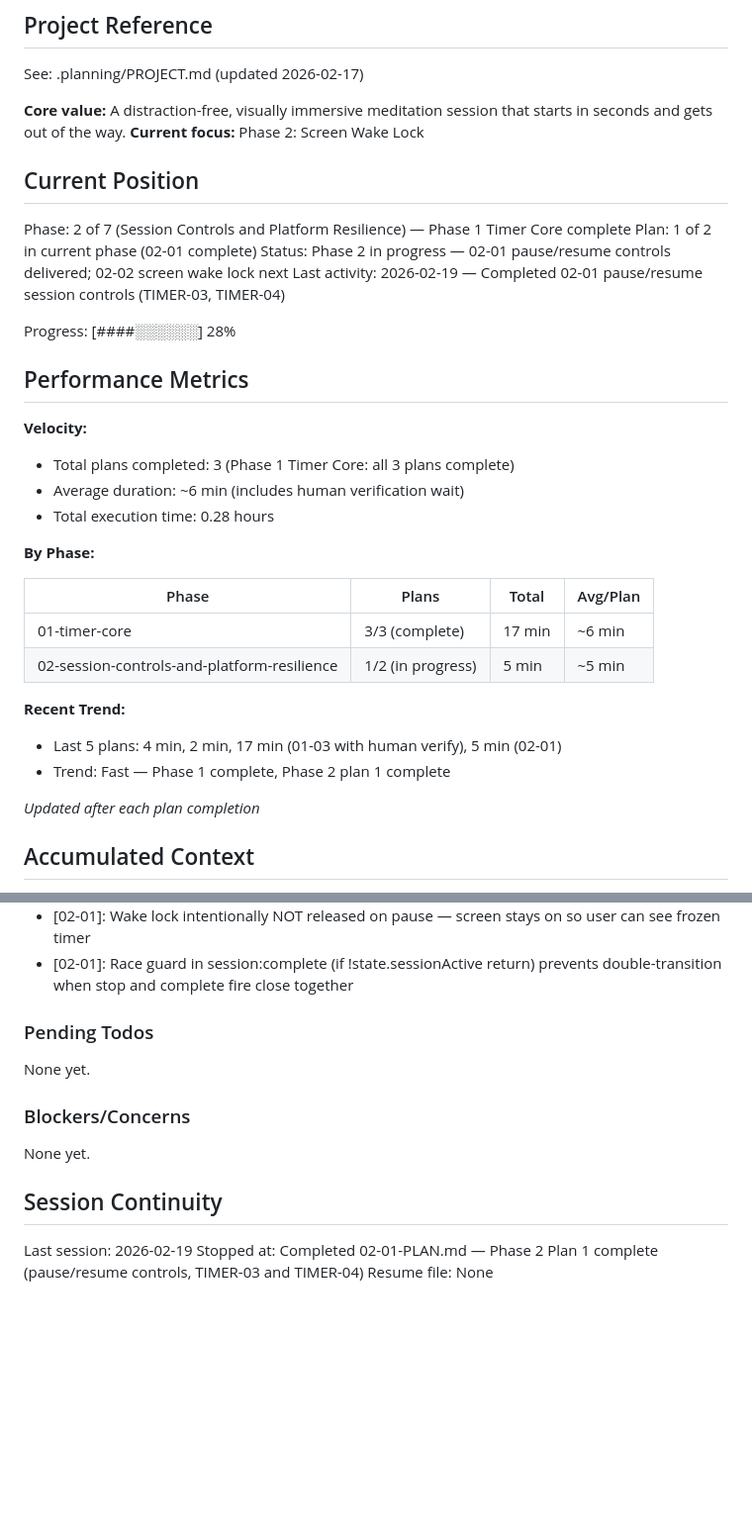
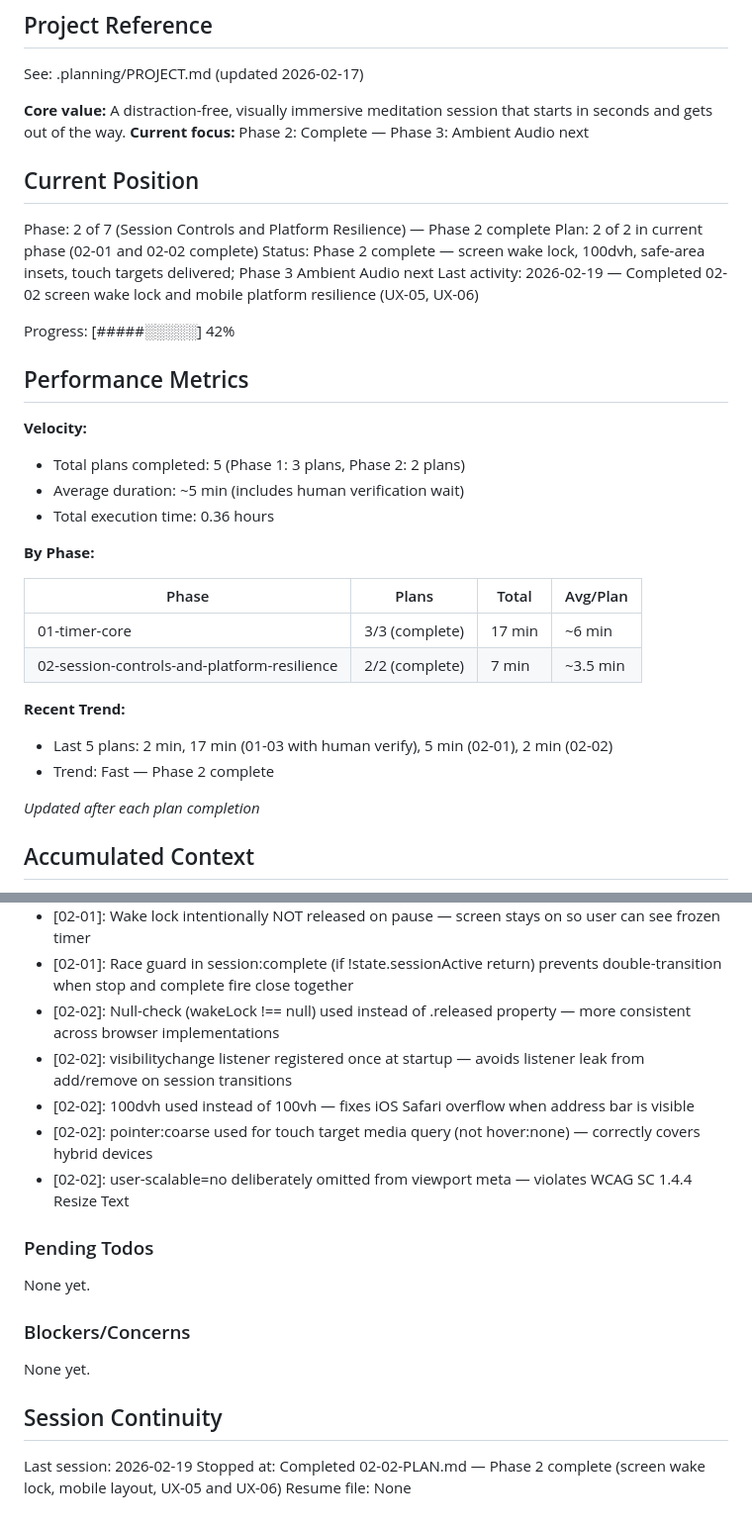
Before and after one commit to rrazd/meditation-timer, a Markdown page: .planning/STATE.md, 2 parts joined by grey strips. Shown at 99% size. Rendered like a GitHub page; blank space fills up the shorter version.

Commit message:
docs(02-02): complete screen wake lock and mobile platform resilience plan — UX-05 and UX-06
- Create 02-02-SUMMARY.md with full execution record
- Update STATE.md: Phase 2 complete, position advanced, decisions logged
- Update ROADMAP.md: Phase 2 marked complete (2/2 plans)
- Mark UX-05 and UX-06 requirements complete

```diff
--- a/.planning/STATE.md
+++ b/.planning/STATE.md
@@ -5,34 +5,34 @@
 See: .planning/PROJECT.md (updated 2026-02-17)
 
 **Core value:** A distraction-free, visually immersive meditation session that starts in seconds and gets out of the way.
-**Current focus:** Phase 2: Screen Wake Lock
+**Current focus:** Phase 2: Complete — Phase 3: Ambient Audio next
 
 ## Current Position
 
-Phase: 2 of 7 (Session Controls and Platform Resilience) — Phase 1 Timer Core complete
-Plan: 1 of 2 in current phase (02-01 complete)
-Status: Phase 2 in progress — 02-01 pause/resume controls delivered; 02-02 screen wake lock next
-Last activity: 2026-02-19 — Completed 02-01 pause/resume session controls (TIMER-03, TIMER-04)
+Phase: 2 of 7 (Session Controls and Platform Resilience) — Phase 2 complete
+Plan: 2 of 2 in current phase (02-01 and 02-02 complete)
+Status: Phase 2 complete — screen wake lock, 100dvh, safe-area insets, touch targets delivered; Phase 3 Ambient Audio next
+Last activity: 2026-02-19 — Completed 02-02 screen wake lock and mobile platform resilience (UX-05, UX-06)
 
-Progress: [####░░░░░░] 28%
+Progress: [#####░░░░░] 42%
 
 ## Performance Metrics
 
 **Velocity:**
-- Total plans completed: 3 (Phase 1 Timer Core: all 3 plans complete)
-- Average duration: ~6 min (includes human verification wait)
-- Total execution time: 0.28 hours
+- Total plans completed: 5 (Phase 1: 3 plans, Phase 2: 2 plans)
+- Average duration: ~5 min (includes human verification wait)
+- Total execution time: 0.36 hours
 
 **By Phase:**
 
 | Phase | Plans | Total | Avg/Plan |
 |-------|-------|-------|----------|
 | 01-timer-core | 3/3 (complete) | 17 min | ~6 min |
-| 02-session-controls-and-platform-resilience | 1/2 (in progress) | 5 min | ~5 min |
+| 02-session-controls-and-platform-resilience | 2/2 (complete) | 7 min | ~3.5 min |
 
 **Recent Trend:**
-- Last 5 plans: 4 min, 2 min, 17 min (01-03 with human verify), 5 min (02-01)
-- Trend: Fast — Phase 1 complete, Phase 2 plan 1 complete
+- Last 5 plans: 2 min, 17 min (01-03 with human verify), 5 min (02-01), 2 min (02-02)
+- Trend: Fast — Phase 2 complete
 
 *Updated after each plan completion*
 
@@ -62,6 +62,11 @@ Recent decisions affecting current work:
 - [02-01]: isPaused local var in session-screen.ts is source of truth for button state; state.sessionPaused mirrors it for future consumers (wake lock)
 - [02-01]: Wake lock intentionally NOT released on pause — screen stays on so user can see frozen timer
 - [02-01]: Race guard in session:complete (if !state.sessionActive return) prevents double-transition when stop and complete fire close together
+- [02-02]: Null-check (wakeLock !== null) used instead of .released property — more consistent across browser implementations
+- [02-02]: visibilitychange listener registered once at startup — avoids listener leak from add/remove on session transitions
+- [02-02]: 100dvh used instead of 100vh — fixes iOS Safari overflow when address bar is visible
+- [02-02]: pointer:coarse used for touch target media query (not hover:none) — correctly covers hybrid devices
+- [02-02]: user-scalable=no deliberately omitted from viewport meta — violates WCAG SC 1.4.4 Resize Text
 
 ### Pending Todos
 
@@ -74,5 +79,5 @@ None yet.
 ## Session Continuity
 
 Last session: 2026-02-19
-Stopped at: Completed 02-01-PLAN.md — Phase 2 Plan 1 complete (pause/resume controls, TIMER-03 and TIMER-04)
+Stopped at: Completed 02-02-PLAN.md — Phase 2 complete (screen wake lock, mobile layout, UX-05 and UX-06)
 Resume file: None
```
Also changed, not shown: .planning/REQUIREMENTS.md (+4 -4 lines), 1 other file.
